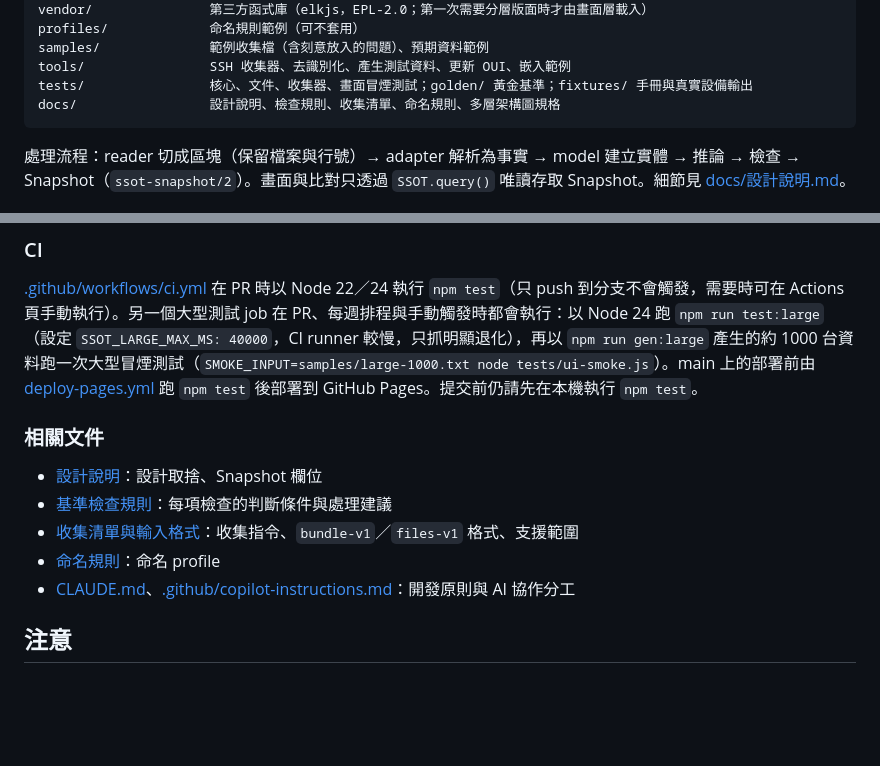
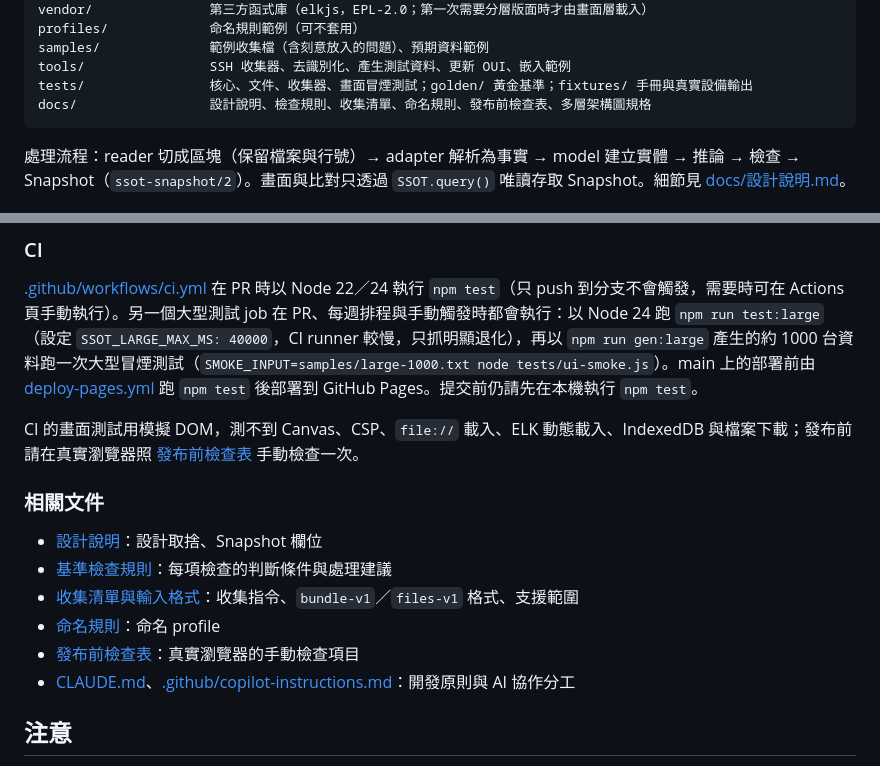
Before and after one commit to sinnoken/topo-mikrotik, a Markdown page: README.md, 2 parts joined by grey strips. Rendered like a GitHub page; blank space fills up the shorter version.

Commit message:
docs: 新增發布前檢查表（真實瀏覽器）
Co-Authored-By: Claude Opus 5.5 <noreply@anthropic.com>

````diff
--- a/README.md
+++ b/README.md
@@ -143,7 +143,7 @@ profiles/             命名規則範例（可不套用）
 samples/              範例收集檔（含刻意放入的問題）、預期資料範例
 tools/                SSH 收集器、去識別化、產生測試資料、更新 OUI、嵌入範例
 tests/                核心、文件、收集器、畫面冒煙測試；golden/ 黃金基準；fixtures/ 手冊與真實設備輸出
-docs/                 設計說明、檢查規則、收集清單、命名規則、多層架構圖規格
+docs/                 設計說明、檢查規則、收集清單、命名規則、發布前檢查表、多層架構圖規格
 ```
 
 處理流程：reader 切成區塊（保留檔案與行號）→ adapter 解析為事實 → model 建立實體 → 推論 → 檢查 → Snapshot（`ssot-snapshot/2`）。畫面與比對只透過 `SSOT.query()` 唯讀存取 Snapshot。細節見 [docs/設計說明.md](docs/設計說明.md)。
@@ -201,12 +201,15 @@ MAC 前綴 → 廠商的資料來源是 npm 套件 [`oui-data`](https://www.npmj
 
 [.github/workflows/ci.yml](.github/workflows/ci.yml) 在 PR 時以 Node 22／24 執行 `npm test`（只 push 到分支不會觸發，需要時可在 Actions 頁手動執行）。另一個大型測試 job 在 PR、每週排程與手動觸發時都會執行：以 Node 24 跑 `npm run test:large`（設定 `SSOT_LARGE_MAX_MS: 40000`，CI runner 較慢，只抓明顯退化），再以 `npm run gen:large` 產生的約 1000 台資料跑一次大型冒煙測試（`SMOKE_INPUT=samples/large-1000.txt node tests/ui-smoke.js`）。main 上的部署前由 [deploy-pages.yml](.github/workflows/deploy-pages.yml) 跑 `npm test` 後部署到 GitHub Pages。提交前仍請先在本機執行 `npm test`。
 
+CI 的畫面測試用模擬 DOM，測不到 Canvas、CSP、`file://` 載入、ELK 動態載入、IndexedDB 與檔案下載；發布前請在真實瀏覽器照 [發布前檢查表](docs/發布前檢查表.md) 手動檢查一次。
+
 ### 相關文件
 
 - [設計說明](docs/設計說明.md)：設計取捨、Snapshot 欄位
 - [基準檢查規則](docs/基準檢查規則.md)：每項檢查的判斷條件與處理建議
 - [收集清單與輸入格式](docs/收集清單與輸入格式.md)：收集指令、`bundle-v1`／`files-v1` 格式、支援範圍
 - [命名規則](docs/命名規則.md)：命名 profile
+- [發布前檢查表](docs/發布前檢查表.md)：真實瀏覽器的手動檢查項目
 - [CLAUDE.md](CLAUDE.md)、[.github/copilot-instructions.md](.github/copilot-instructions.md)：開發原則與 AI 協作分工
 
 ## 注意
````
Also changed, not shown: docs/發布前檢查表.md (added, +198 -0 lines).
